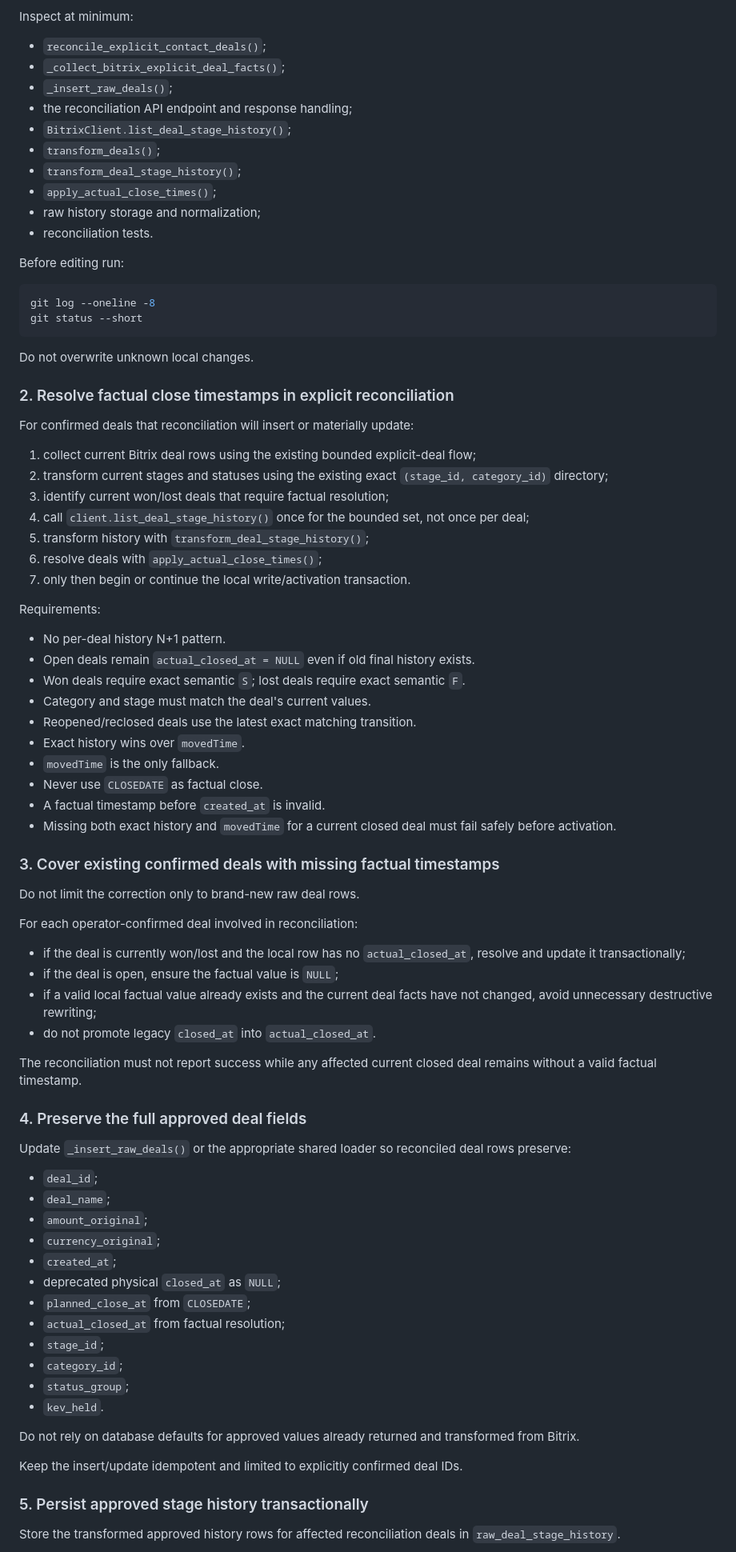
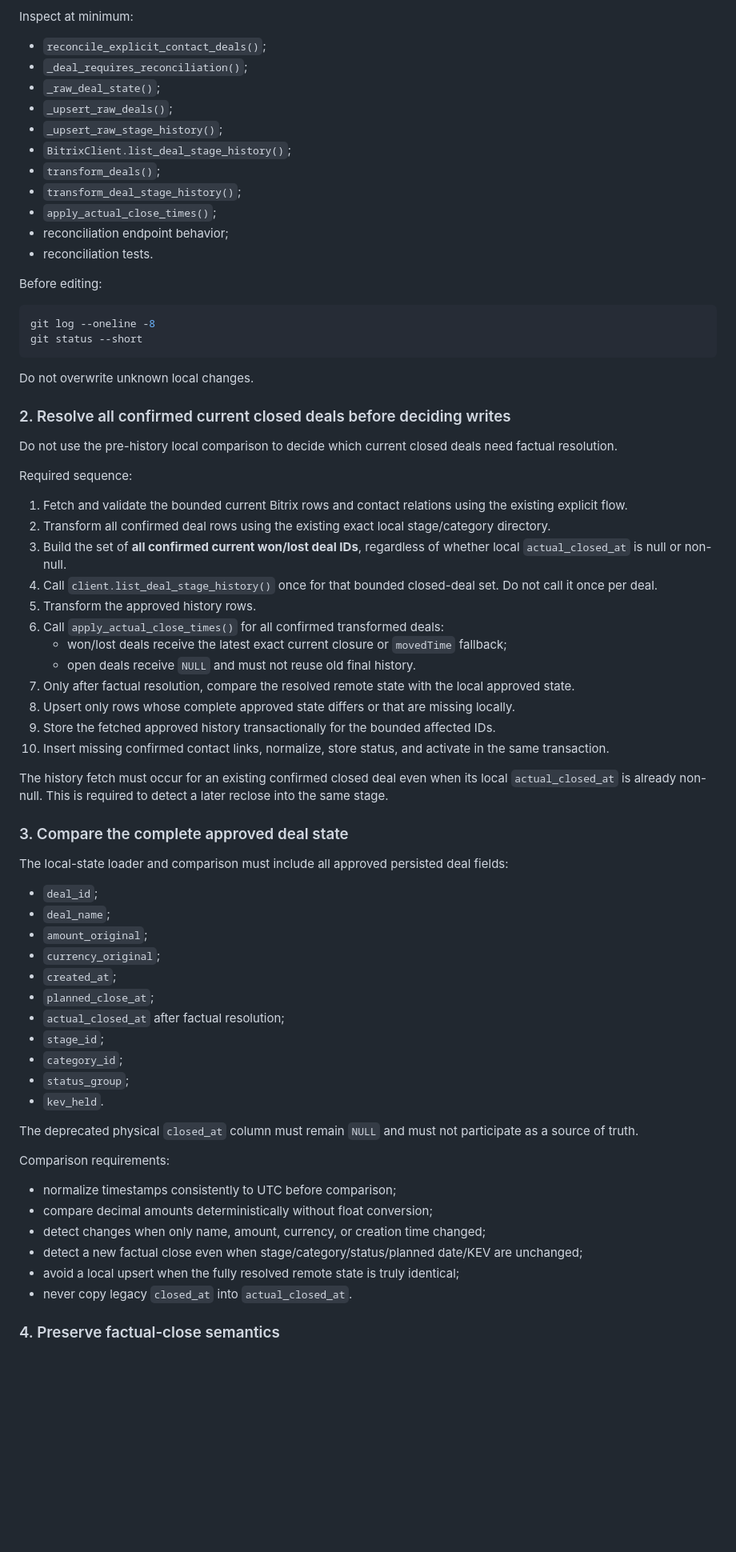
Before and after one commit to saleslabgit/bitrix, a Markdown page: .ai/task.md, the part around one of its changes. Shown at 80% size. Drawn GitHub-style; blank space fills up the shorter version.

Commit message:
planner: TASK-2026-07-20-06 Fix reclose and full-state reconciliation

````diff
--- a/.ai/task.md
+++ b/.ai/task.md
@@ -113,17 +107,18 @@ Read and follow:
 Inspect at minimum:
 
 - `reconcile_explicit_contact_deals()`;
-- `_collect_bitrix_explicit_deal_facts()`;
-- `_insert_raw_deals()`;
-- the reconciliation API endpoint and response handling;
+- `_deal_requires_reconciliation()`;
+- `_raw_deal_state()`;
+- `_upsert_raw_deals()`;
+- `_upsert_raw_stage_history()`;
 - `BitrixClient.list_deal_stage_history()`;
 - `transform_deals()`;
 - `transform_deal_stage_history()`;
 - `apply_actual_close_times()`;
-- raw history storage and normalization;
+- reconciliation endpoint behavior;
 - reconciliation tests.
 
-Before editing run:
+Before editing:
 
 ```bash
 git log --oneline -8
@@ -132,66 +127,53 @@ git status --short
 
 Do not overwrite unknown local changes.
 
-### 2. Resolve factual close timestamps in explicit reconciliation
+### 2. Resolve all confirmed current closed deals before deciding writes
 
-For confirmed deals that reconciliation will insert or materially update:
+Do not use the pre-history local comparison to decide which current closed deals need factual resolution.
 
-1. collect current Bitrix deal rows using the existing bounded explicit-deal flow;
-2. transform current stages and statuses using the existing exact `(stage_id, category_id)` directory;
-3. identify current won/lost deals that require factual resolution;
-4. call `client.list_deal_stage_history()` once for the bounded set, not once per deal;
-5. transform history with `transform_deal_stage_history()`;
-6. resolve deals with `apply_actual_close_times()`;
-7. only then begin or continue the local write/activation transaction.
+Required sequence:
 
-Requirements:
+1. Fetch and validate the bounded current Bitrix rows and contact relations using the existing explicit flow.
+2. Transform all confirmed deal rows using the existing exact local stage/category directory.
+3. Build the set of **all confirmed current won/lost deal IDs**, regardless of whether local `actual_closed_at` is null or non-null.
+4. Call `client.list_deal_stage_history()` once for that bounded closed-deal set. Do not call it once per deal.
+5. Transform the approved history rows.
+6. Call `apply_actual_close_times()` for all confirmed transformed deals:
+   - won/lost deals receive the latest exact current closure or `movedTime` fallback;
+   - open deals receive `NULL` and must not reuse old final history.
+7. Only after factual resolution, compare the resolved remote state with the local approved state.
+8. Upsert only rows whose complete approved state differs or that are missing locally.
+9. Store the fetched approved history transactionally for the bounded affected IDs.
+10. Insert missing confirmed contact links, normalize, store status, and activate in the same transaction.
 
-- No per-deal history N+1 pattern.
-- Open deals remain `actual_closed_at = NULL` even if old final history exists.
-- Won deals require exact semantic `S`; lost deals require exact semantic `F`.
-- Category and stage must match the deal's current values.
-- Reopened/reclosed deals use the latest exact matching transition.
-- Exact history wins over `movedTime`.
-- `movedTime` is the only fallback.
-- Never use `CLOSEDATE` as factual close.
-- A factual timestamp before `created_at` is invalid.
-- Missing both exact history and `movedTime` for a current closed deal must fail safely before activation.
+The history fetch must occur for an existing confirmed closed deal even when its local `actual_closed_at` is already non-null. This is required to detect a later reclose into the same stage.
 
-### 3. Cover existing confirmed deals with missing factual timestamps
+### 3. Compare the complete approved deal state
 
-Do not limit the correction only to brand-new raw deal rows.
-
-For each operator-confirmed deal involved in reconciliation:
-
-- if the deal is currently won/lost and the local row has no `actual_closed_at`, resolve and update it transactionally;
-- if the deal is open, ensure the factual value is `NULL`;
-- if a valid local factual value already exists and the current deal facts have not changed, avoid unnecessary destructive rewriting;
-- do not promote legacy `closed_at` into `actual_closed_at`.
-
-The reconciliation must not report success while any affected current closed deal remains without a valid factual timestamp.
-
-### 4. Preserve the full approved deal fields
-
-Update `_insert_raw_deals()` or the appropriate shared loader so reconciled deal rows preserve:
+The local-state loader and comparison must include all approved persisted deal fields:
 
 - `deal_id`;
 - `deal_name`;
 - `amount_original`;
 - `currency_original`;
 - `created_at`;
-- deprecated physical `closed_at` as `NULL`;
-- `planned_close_at` from `CLOSEDATE`;
-- `actual_closed_at` from factual resolution;
+- `planned_close_at`;
+- `actual_closed_at` after factual resolution;
 - `stage_id`;
 - `category_id`;
 - `status_group`;
 - `kev_held`.
 
-Do not rely on database defaults for approved values already returned and transformed from Bitrix.
+The deprecated physical `closed_at` column must remain `NULL` and must not participate as a source of truth.
 
-Keep the insert/update idempotent and limited to explicitly confirmed deal IDs.
+Comparison requirements:
 
-### 5. Persist approved stage history transactionally
+- normalize timestamps consistently to UTC before comparison;
+- compare decimal amounts deterministically without float conversion;
+- detect changes when only name, amount, currency, or creation time changed;
+- detect a new factual close even when stage/category/status/planned date/KEV are unchanged;
+- avoid a local upsert when the fully resolved remote state is truly identical;
+- never copy legacy `closed_at` into `actual_closed_at`.
 
-Store the transformed approved history rows for affected reconciliation deals in `raw_deal_stage_history`.
+### 4. Preserve factual-close semantics
 
````
Also changed, not shown: other parts of .ai/task.md (+186 -187 lines).
